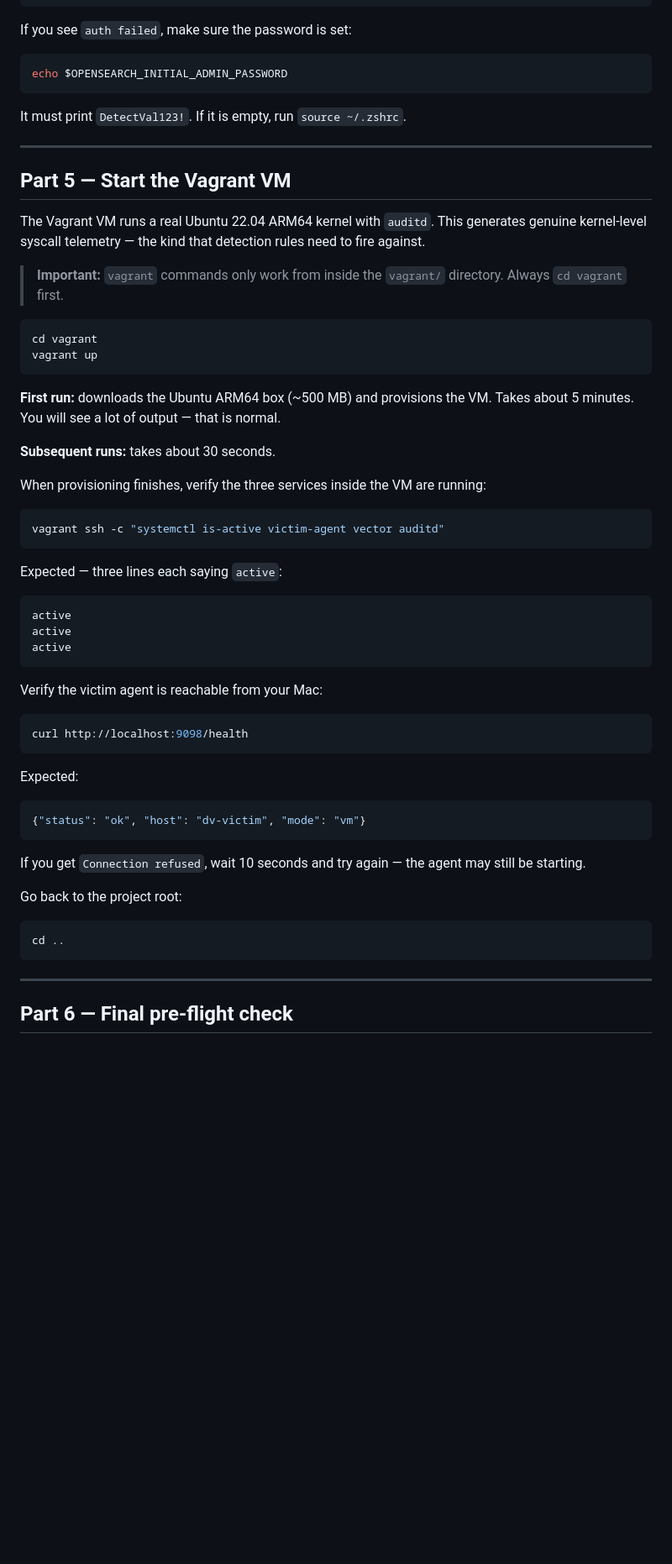
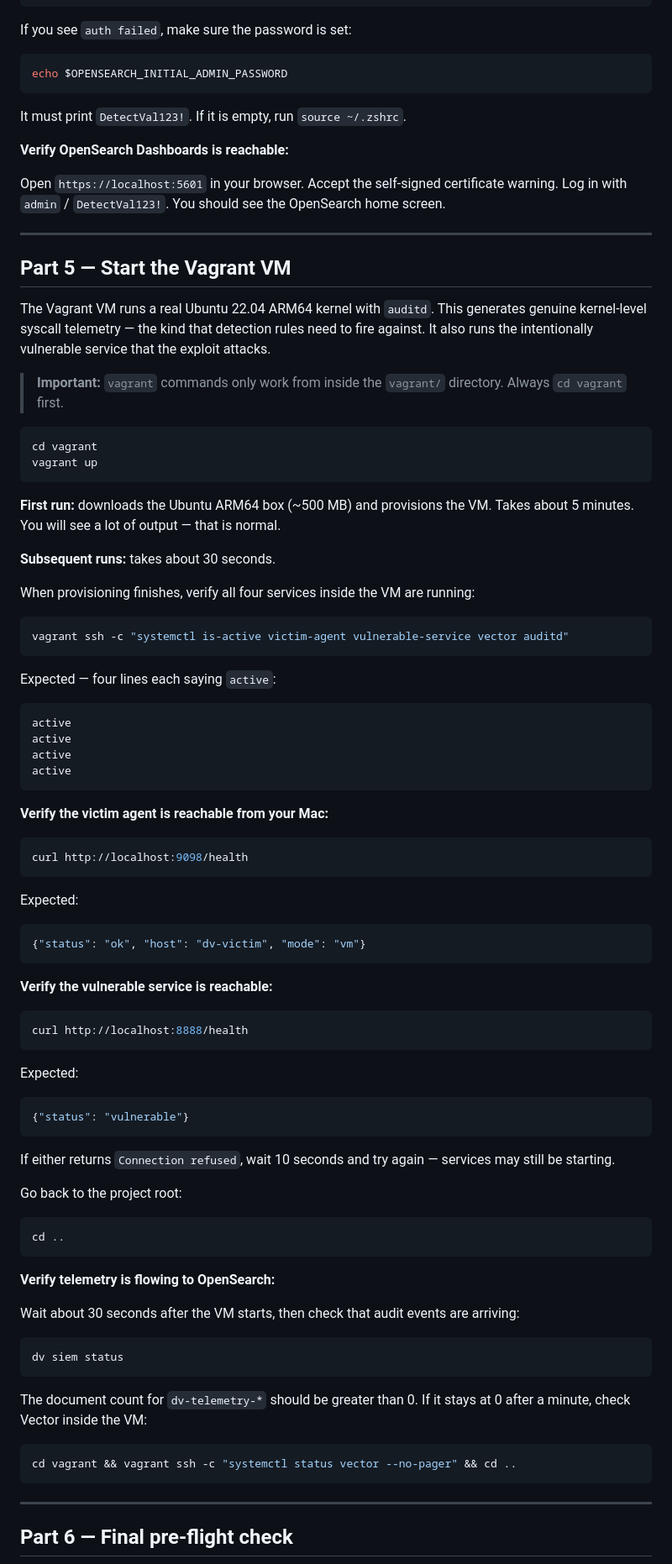
Before and after one commit to saadabbasi-playground/detectionvalidation, a Markdown page: docs/quickstart-mac-silicon.md, the part around one of its changes. Shown at 84% size. Rendered like a GitHub page; blank space fills up the shorter version.

````diff
--- a/docs/quickstart-mac-silicon.md
+++ b/docs/quickstart-mac-silicon.md
@@ -324,11 +324,15 @@ echo $OPENSEARCH_INITIAL_ADMIN_PASSWORD
 
 It must print `DetectVal123!`. If it is empty, run `source ~/.zshrc`.
 
+**Verify OpenSearch Dashboards is reachable:**
+
+Open `https://localhost:5601` in your browser. Accept the self-signed certificate warning. Log in with `admin` / `DetectVal123!`. You should see the OpenSearch home screen.
+
 ---
 
 ## Part 5 — Start the Vagrant VM
 
-The Vagrant VM runs a real Ubuntu 22.04 ARM64 kernel with `auditd`. This generates genuine kernel-level syscall telemetry — the kind that detection rules need to fire against.
+The Vagrant VM runs a real Ubuntu 22.04 ARM64 kernel with `auditd`. This generates genuine kernel-level syscall telemetry — the kind that detection rules need to fire against. It also runs the intentionally vulnerable service that the exploit attacks.
 
 > **Important:** `vagrant` commands only work from inside the `vagrant/` directory. Always `cd vagrant` first.
 
@@ -341,21 +345,22 @@ vagrant up
 
 **Subsequent runs:** takes about 30 seconds.
 
-When provisioning finishes, verify the three services inside the VM are running:
+When provisioning finishes, verify all four services inside the VM are running:
 
 ```bash
-vagrant ssh -c "systemctl is-active victim-agent vector auditd"
+vagrant ssh -c "systemctl is-active victim-agent vulnerable-service vector auditd"
 ```
 
-Expected — three lines each saying `active`:
+Expected — four lines each saying `active`:
 
 ```
 active
 active
 active
+active
 ```
 
-Verify the victim agent is reachable from your Mac:
+**Verify the victim agent is reachable from your Mac:**
 
 ```bash
 curl http://localhost:9098/health
@@ -367,12 +372,38 @@ Expected:
 {"status": "ok", "host": "dv-victim", "mode": "vm"}
 ```
 
-If you get `Connection refused`, wait 10 seconds and try again — the agent may still be starting.
+**Verify the vulnerable service is reachable:**
+
+```bash
+curl http://localhost:8888/health
+```
+
+Expected:
+
+```json
+{"status": "vulnerable"}
+```
+
+If either returns `Connection refused`, wait 10 seconds and try again — services may still be starting.
 
 Go back to the project root:
 
 ```bash
 cd ..
+```
+
+**Verify telemetry is flowing to OpenSearch:**
+
+Wait about 30 seconds after the VM starts, then check that audit events are arriving:
+
+```bash
+dv siem status
+```
+
+The document count for `dv-telemetry-*` should be greater than 0. If it stays at 0 after a minute, check Vector inside the VM:
+
+```bash
+cd vagrant && vagrant ssh -c "systemctl status vector --no-pager" && cd ..
 ```
 
 ---
````
Also changed, not shown: other parts of docs/quickstart-mac-silicon.md (+54 -16 lines), README.md (+8 -9 lines).
